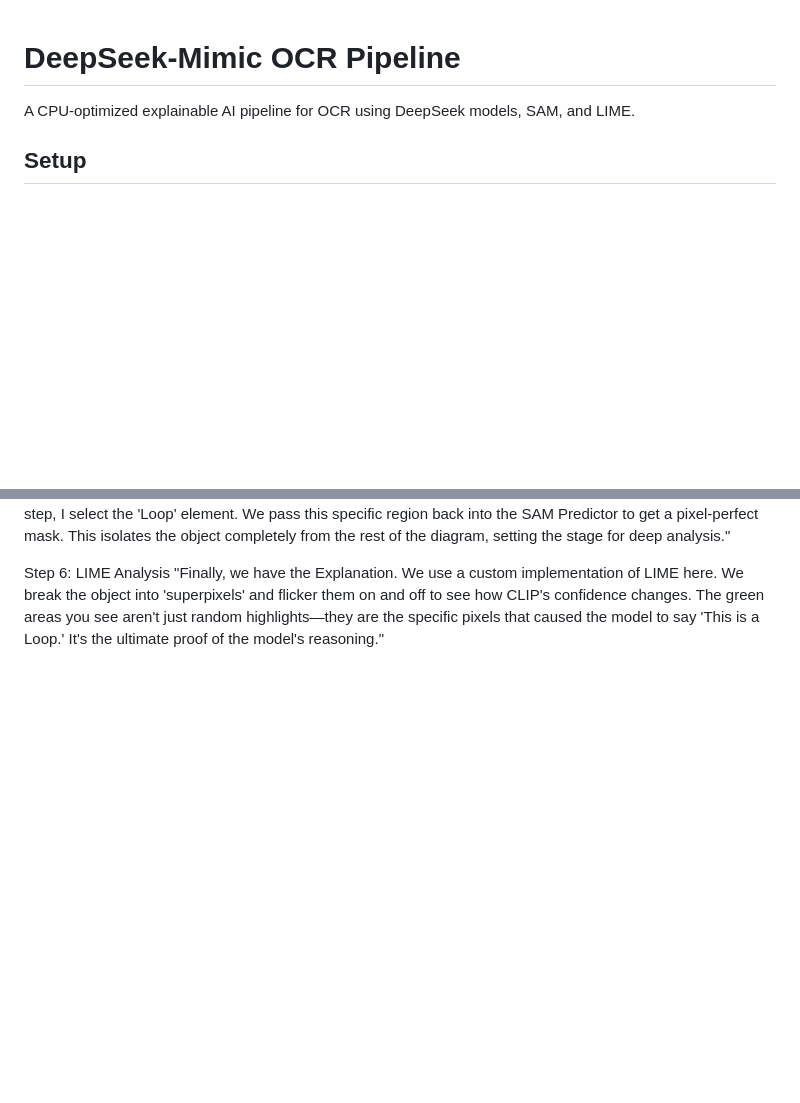
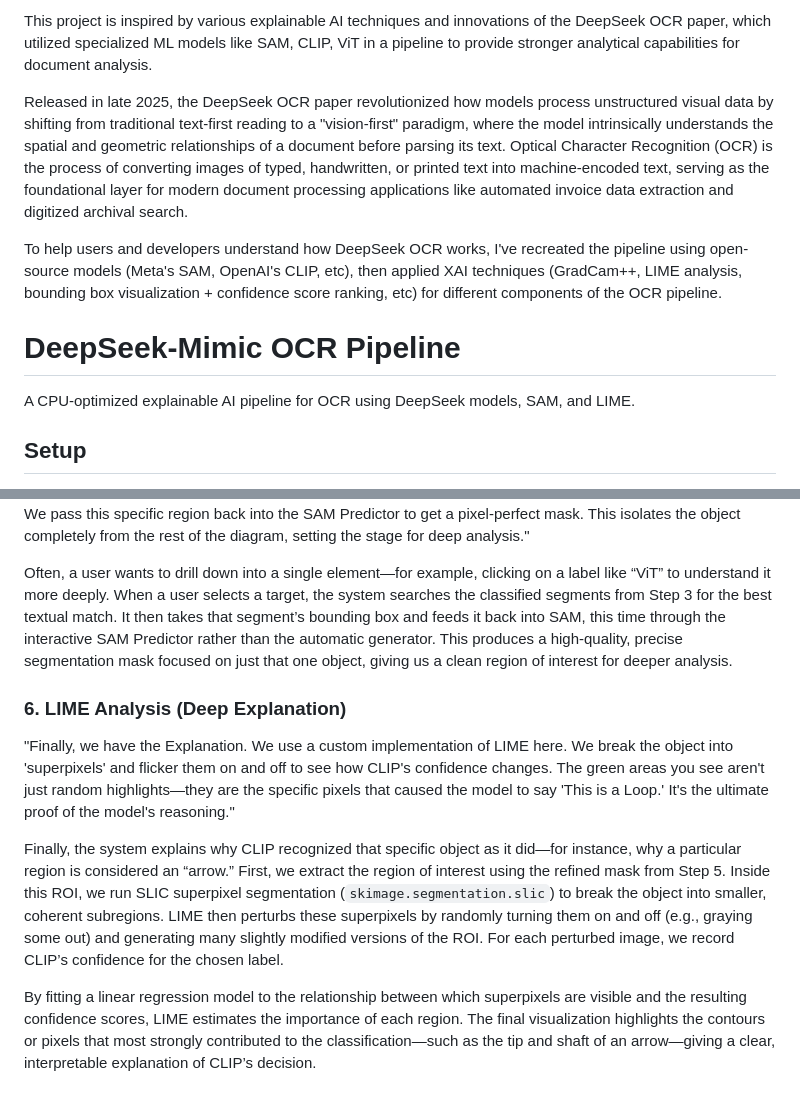
Before and after one commit to ruhan-dave/explainable-ai, a Markdown page: final_project/README.md, 2 parts joined by grey strips. Rendered like a GitHub page; blank space fills up the shorter version.

```diff
--- a/final_project/README.md
+++ b/final_project/README.md
@@ -1,3 +1,9 @@
+This project is inspired by various explainable AI techniques and innovations of the DeepSeek OCR paper, which utilized specialized ML models like SAM, CLIP, ViT in a pipeline to provide stronger analytical capabilities for document analysis.
+
+Released in late 2025, the DeepSeek OCR paper revolutionized how models process unstructured visual data by shifting from traditional text-first reading to a "vision-first" paradigm, where the model intrinsically understands the spatial and geometric relationships of a document before parsing its text. Optical Character Recognition (OCR) is the process of converting images of typed, handwritten, or printed text into machine-encoded text, serving as the foundational layer for modern document processing applications like automated invoice data extraction and digitized archival search.
+
+To help users and developers understand how DeepSeek OCR works, I've recreated the pipeline using open-source models (Meta's SAM, OpenAI's CLIP, etc), then applied XAI techniques (GradCam++, LIME analysis, bounding box visualization + confidence score ranking, etc) for different components of the OCR pipeline.
+
 # DeepSeek-Mimic OCR Pipeline
 
 A CPU-optimized explainable AI pipeline for OCR using DeepSeek models, SAM, and LIME.
@@ -113,4 +94,10 @@ Step 5: Structure Verification
 "But what if we want to understand why a specific element was chosen? In this step, I select the 'Loop' element. We pass this specific region back into the SAM Predictor to get a pixel-perfect mask. This isolates the object completely from the rest of the diagram, setting the stage for deep analysis."
 
-Step 6: LIME Analysis
+Often, a user wants to drill down into a single element—for example, clicking on a label like “ViT” to understand it more deeply. When a user selects a target, the system searches the classified segments from Step 3 for the best textual match. It then takes that segment’s bounding box and feeds it back into SAM, this time through the interactive SAM Predictor rather than the automatic generator. This produces a high-quality, precise segmentation mask focused on just that one object, giving us a clean region of interest for deeper analysis.
+
+### 6. LIME Analysis (Deep Explanation)
 "Finally, we have the Explanation. We use a custom implementation of LIME here. We break the object into 'superpixels' and flicker them on and off to see how CLIP's confidence changes. The green areas you see aren't just random highlights—they are the specific pixels that caused the model to say 'This is a Loop.' It's the ultimate proof of the model's reasoning."
+
+Finally, the system explains why CLIP recognized that specific object as it did—for instance, why a particular region is considered an “arrow.” First, we extract the region of interest using the refined mask from Step 5. Inside this ROI, we run SLIC superpixel segmentation (`skimage.segmentation.slic`) to break the object into smaller, coherent subregions. LIME then perturbs these superpixels by randomly turning them on and off (e.g., graying some out) and generating many slightly modified versions of the ROI. For each perturbed image, we record CLIP’s confidence for the chosen label.
+
+By fitting a linear regression model to the relationship between which superpixels are visible and the resulting confidence scores, LIME estimates the importance of each region. The final visualization highlights the contours or pixels that most strongly contributed to the classification—such as the tip and shaft of an arrow—giving a clear, interpretable explanation of CLIP’s decision.
```
Also changed, not shown: other parts of final_project/README.md (+18 -43 lines).
